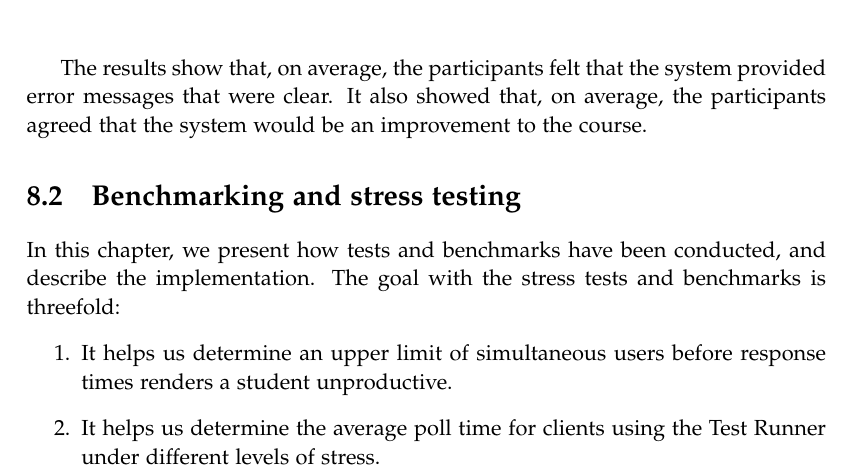
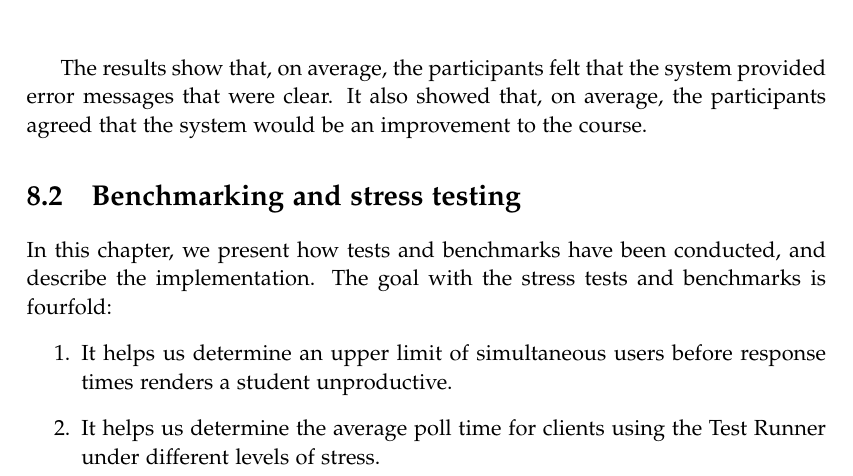
Before and after one commit to chhoumann/p7, a LaTeX thesis (report/master.tex, which reads report/sections/Evaluation/Benchmark.tex): part of page 43 of 69, cut so that both start at the same text. Compiled offline with pdfLaTeX.

Commit message:
fourfold

```diff
--- a/report/sections/Evaluation/Benchmark.tex
+++ b/report/sections/Evaluation/Benchmark.tex
@@ -1,6 +1,6 @@
 \section{Benchmarking and stress testing} \label{chap:Benchmarking}
 In this chapter, we present how tests and benchmarks have been conducted, and describe the implementation.
-The goal with the stress tests and benchmarks is threefold:
+The goal with the stress tests and benchmarks is fourfold:
 \begin{enumerate}
 \item It helps us determine an upper limit of simultaneous users before response times renders a student unproductive.
 \item It helps us determine the average poll time for clients using the Test Runner under different levels of stress.
```
